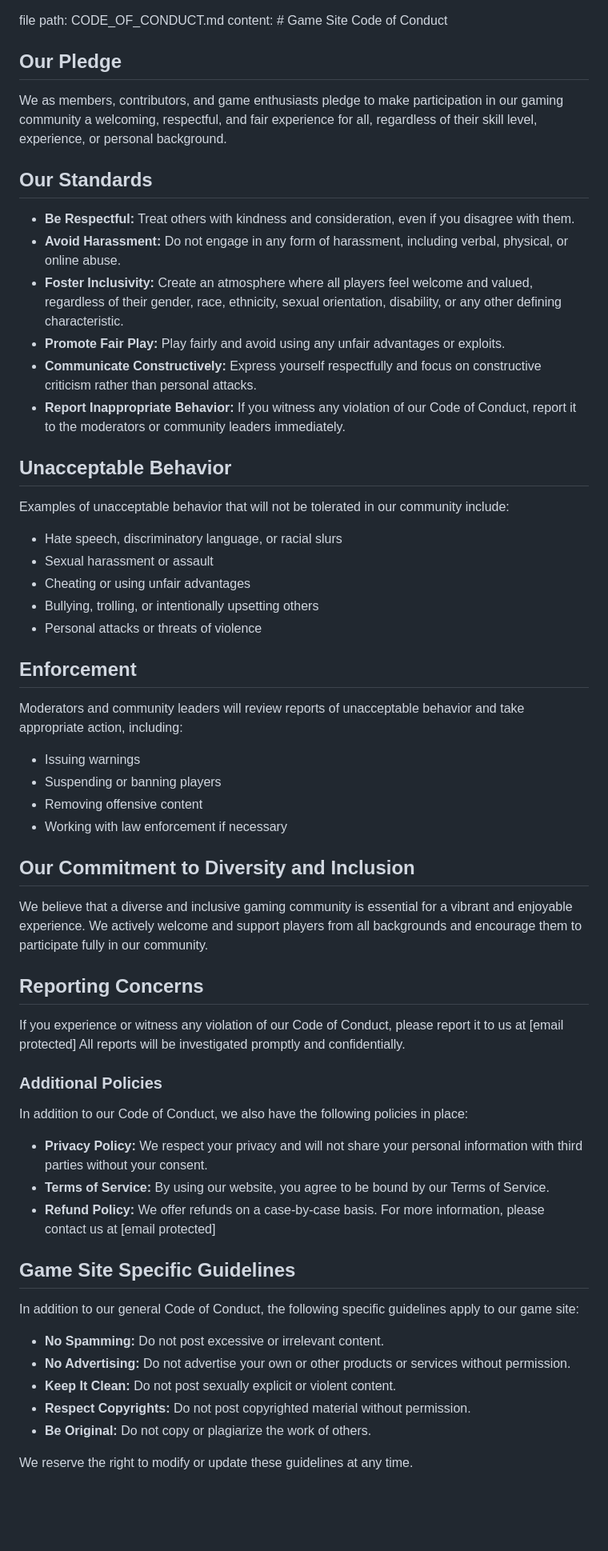
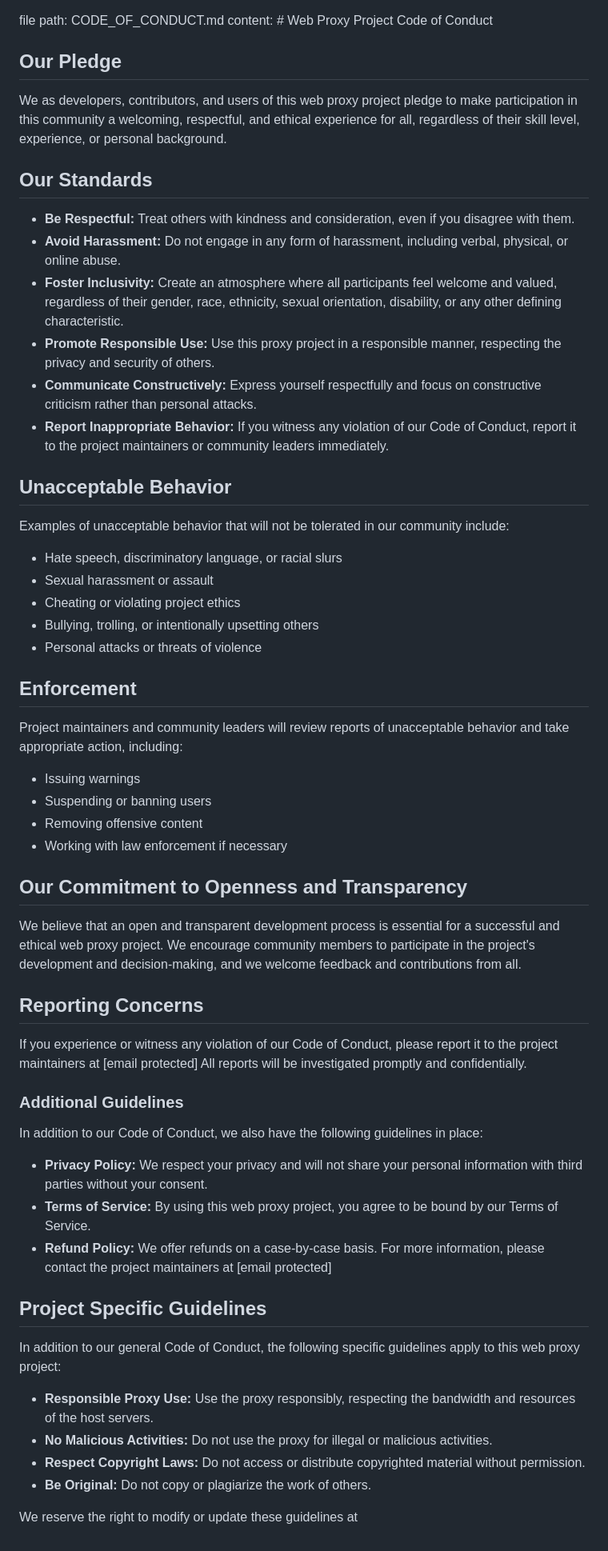
Before and after one commit to Genera1Developer/Project-Auto, a Markdown page: CODE_OF_CONDUCT.md, the part around the change. Shown at 80% size. GitHub-like rendering; blank space fills up the shorter version.

Commit message:
Project Auto | Repo modified CODE_OF_CONDUCT.md

```diff
--- a/CODE_OF_CONDUCT.md
+++ b/CODE_OF_CONDUCT.md
@@ -1,18 +1,18 @@
 file path: CODE_OF_CONDUCT.md
-content: # Game Site Code of Conduct
+content: # Web Proxy Project Code of Conduct
 
 ## Our Pledge
 
-We as members, contributors, and game enthusiasts pledge to make participation in our gaming community a welcoming, respectful, and fair experience for all, regardless of their skill level, experience, or personal background.
+We as developers, contributors, and users of this web proxy project pledge to make participation in this community a welcoming, respectful, and ethical experience for all, regardless of their skill level, experience, or personal background.
 
 ## Our Standards
 
 * **Be Respectful:** Treat others with kindness and consideration, even if you disagree with them.
 * **Avoid Harassment:** Do not engage in any form of harassment, including verbal, physical, or online abuse.
-* **Foster Inclusivity:** Create an atmosphere where all players feel welcome and valued, regardless of their gender, race, ethnicity, sexual orientation, disability, or any other defining characteristic.
-* **Promote Fair Play:** Play fairly and avoid using any unfair advantages or exploits.
+* **Foster Inclusivity:** Create an atmosphere where all participants feel welcome and valued, regardless of their gender, race, ethnicity, sexual orientation, disability, or any other defining characteristic.
+* **Promote Responsible Use:** Use this proxy project in a responsible manner, respecting the privacy and security of others.
 * **Communicate Constructively:** Express yourself respectfully and focus on constructive criticism rather than personal attacks.
-* **Report Inappropriate Behavior:** If you witness any violation of our Code of Conduct, report it to the moderators or community leaders immediately.
+* **Report Inappropriate Behavior:** If you witness any violation of our Code of Conduct, report it to the project maintainers or community leaders immediately.
 
 ## Unacceptable Behavior
 
@@ -20,43 +20,42 @@ Examples of unacceptable behavior that will not be tolerated in our community in
 
 * Hate speech, discriminatory language, or racial slurs
 * Sexual harassment or assault
-* Cheating or using unfair advantages
+* Cheating or violating project ethics
 * Bullying, trolling, or intentionally upsetting others
 * Personal attacks or threats of violence
 
 ## Enforcement
 
-Moderators and community leaders will review reports of unacceptable behavior and take appropriate action, including:
+Project maintainers and community leaders will review reports of unacceptable behavior and take appropriate action, including:
 
 * Issuing warnings
-* Suspending or banning players
+* Suspending or banning users
 * Removing offensive content
 * Working with law enforcement if necessary
 
-## Our Commitment to Diversity and Inclusion
+## Our Commitment to Openness and Transparency
 
-We believe that a diverse and inclusive gaming community is essential for a vibrant and enjoyable experience. We actively welcome and support players from all backgrounds and encourage them to participate fully in our community.
+We believe that an open and transparent development process is essential for a successful and ethical web proxy project. We encourage community members to participate in the project's development and decision-making, and we welcome feedback and contributions from all.
 
 ## Reporting Concerns
 
-If you experience or witness any violation of our Code of Conduct, please report it to us at [email protected] All reports will be investigated promptly and confidentially.
+If you experience or witness any violation of our Code of Conduct, please report it to the project maintainers at [email protected] All reports will be investigated promptly and confidentially.
 
-### Additional Policies
+### Additional Guidelines
 
-In addition to our Code of Conduct, we also have the following policies in place:
+In addition to our Code of Conduct, we also have the following guidelines in place:
 
 * **Privacy Policy:** We respect your privacy and will not share your personal information with third parties without your consent.
-* **Terms of Service:** By using our website, you agree to be bound by our Terms of Service.
-* **Refund Policy:** We offer refunds on a case-by-case basis. For more information, please contact us at [email protected]
+* **Terms of Service:** By using this web proxy project, you agree to be bound by our Terms of Service.
+* **Refund Policy:** We offer refunds on a case-by-case basis. For more information, please contact the project maintainers at [email protected]
 
-## Game Site Specific Guidelines
+## Project Specific Guidelines
 
-In addition to our general Code of Conduct, the following specific guidelines apply to our game site:
+In addition to our general Code of Conduct, the following specific guidelines apply to this web proxy project:
 
-* **No Spamming:** Do not post excessive or irrelevant content.
-* **No Advertising:** Do not advertise your own or other products or services without permission.
-* **Keep It Clean:** Do not post sexually explicit or violent content.
-* **Respect Copyrights:** Do not post copyrighted material without permission.
+* **Responsible Proxy Use:** Use the proxy responsibly, respecting the bandwidth and resources of the host servers.
+* **No Malicious Activities:** Do not use the proxy for illegal or malicious activities.
+* **Respect Copyright Laws:** Do not access or distribute copyrighted material without permission.
 * **Be Original:** Do not copy or plagiarize the work of others.
 
-We reserve the right to modify or update these guidelines at any time.
+We reserve the right to modify or update these guidelines at
```
